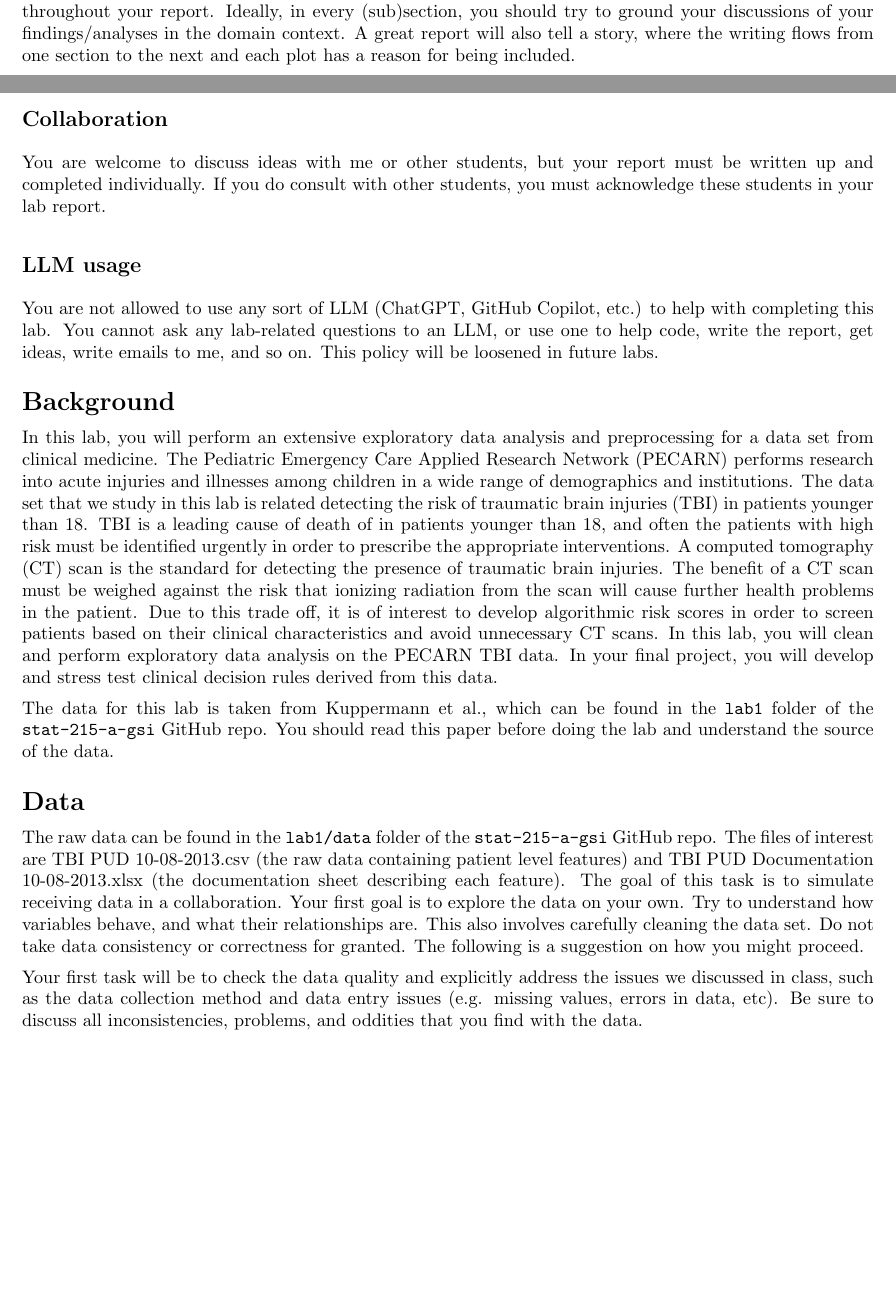
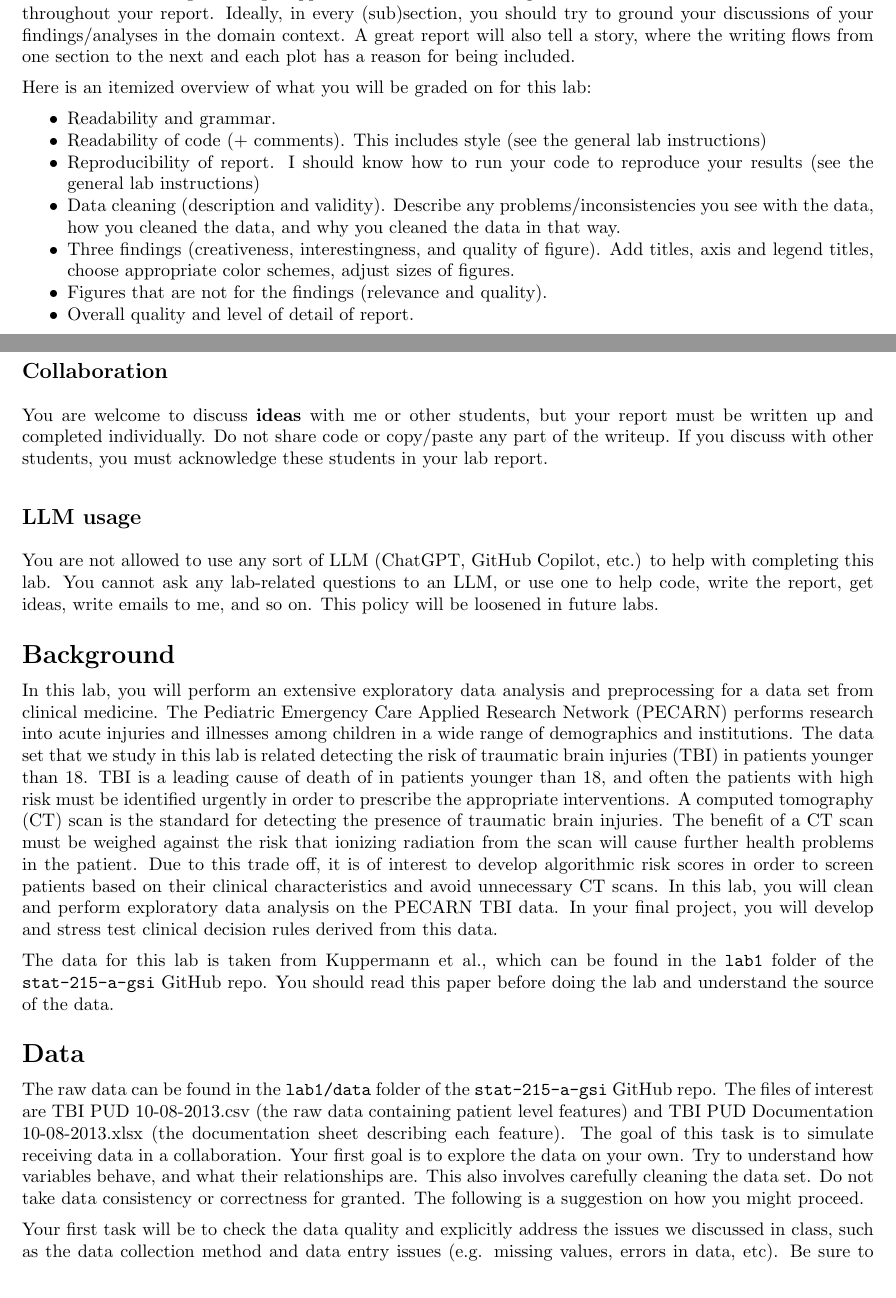
Before and after one commit to anthonyozerov/stat-215-a-gsi, a LaTeX document (lab1/instructions/lab1-instructions.tex): two parts of pages 1 and 2 of 4, joined at a grey line, cut so that both start at the same text, the shorter picture padded with empty space. Compiled offline with pdfLaTeX.

Commit message:
update instructions with rubric and collaboration

```diff
--- a/lab1/instructions/lab1-instructions.tex
+++ b/lab1/instructions/lab1-instructions.tex
@@ -33,6 +33,18 @@ I have provided a template (both \texttt{.tex} and \texttt{.ipynb}) as a guideli
 
 Due to the importance of good communication, readability and grammar of your writeup will also be part of your grade. Moreover, we emphasize that the domain problem and context matters greatly in practice. While we do not expect you to be an expert on clinical decision rules a priori, we do expect you to learn a little about the area through reading Kuppermann et al. and to incorporate some bits of this domain information throughout your report. Ideally, in every (sub)section, you should try to ground your discussions of your findings/analyses in the domain context. A great report will also tell a story, where the writing flows from one section to the next and each plot has a reason for being included.
 
+Here is an itemized overview of what you will be graded on for this lab:
+\begin{itemize}
+    \item Readability and grammar.
+    \item Readability of code (+ comments). This includes style (see the general lab instructions)
+    \item Reproducibility of report. I should know how to run your code to reproduce your results (see the general lab instructions)
+    \item Data cleaning (description and validity). Describe any problems/inconsistencies you see with the data, how you cleaned the data, and why you cleaned the data in that way.
+    \item Three findings (creativeness, interestingness, and quality of figure). Add titles, axis and legend titles, choose appropriate color schemes, adjust sizes of figures.
+    \item Figures that are not for the findings (relevance and quality).
+    \item Overall quality and level of detail of report.
+    \item Incorporate domain information (from the paper) and place your analysis in the domain context.
+\end{itemize}
+
 \section*{Academic honesty}
 
 \subsection*{Academic honesty statement}
@@ -41,7 +53,7 @@ I ask you to draft a personal academic integrity pledge, addressed to Bin, that
 
 \subsection*{Collaboration}
 
-You are welcome to discuss ideas with me or other students, but your report must be written up and completed individually. If you do consult with other students, you must acknowledge these students in your lab report.
+You are welcome to discuss \textbf{ideas} with me or other students, but your report must be written up and completed individually. Do not share code or copy/paste any part of the writeup. If you discuss with other students, you must acknowledge these students in your lab report.
 
 \subsection*{LLM usage}
 
```
Also changed, not shown: lab1/instructions/lab1-instructions.pdf.
